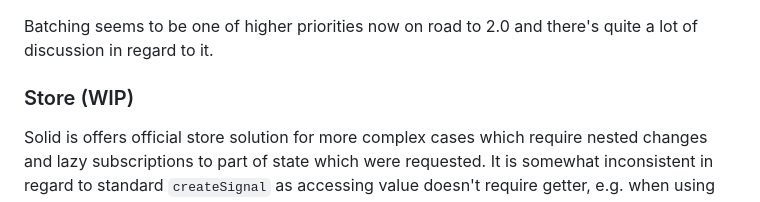
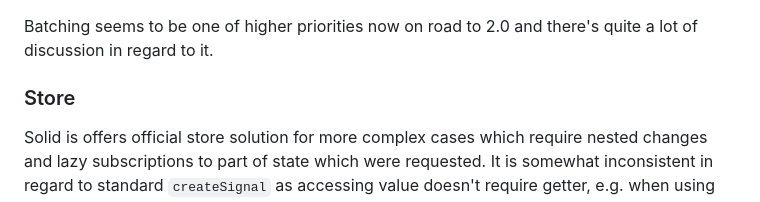
Before and after one commit to Nvos/comparison2023, a Markdown page: solid.md, the part around the change. Rendered like a GitHub page.

```diff
--- a/solid.md
+++ b/solid.md
@@ -62,7 +62,7 @@ Batching behavior seems to be consistent when using `store` package in regard to
 
 Batching seems to be one of higher priorities now on road to 2.0 and there's quite a lot of discussion in regard to it.
 
-### Store (WIP)
+### Store
 
 Solid is offers official store solution for more complex cases which require nested changes and lazy subscriptions to part of state which were requested. It is somewhat inconsistent in regard to standard `createSignal` as accessing value doesn't require getter, e.g. when using `createSignal` value has to be accessed like so: `value()` while from store just `value`. There's quite big difference in regard to performance when nesting values, as in store you can just provide path to specific element and it will lazily subscribe to it while for `createSignal` subscription is to whole `value` unless other signals are used as values which is valid option due to concept of nested reactivity.
 
```
Also changed, not shown: evaluation.md (+36 -3 lines).
